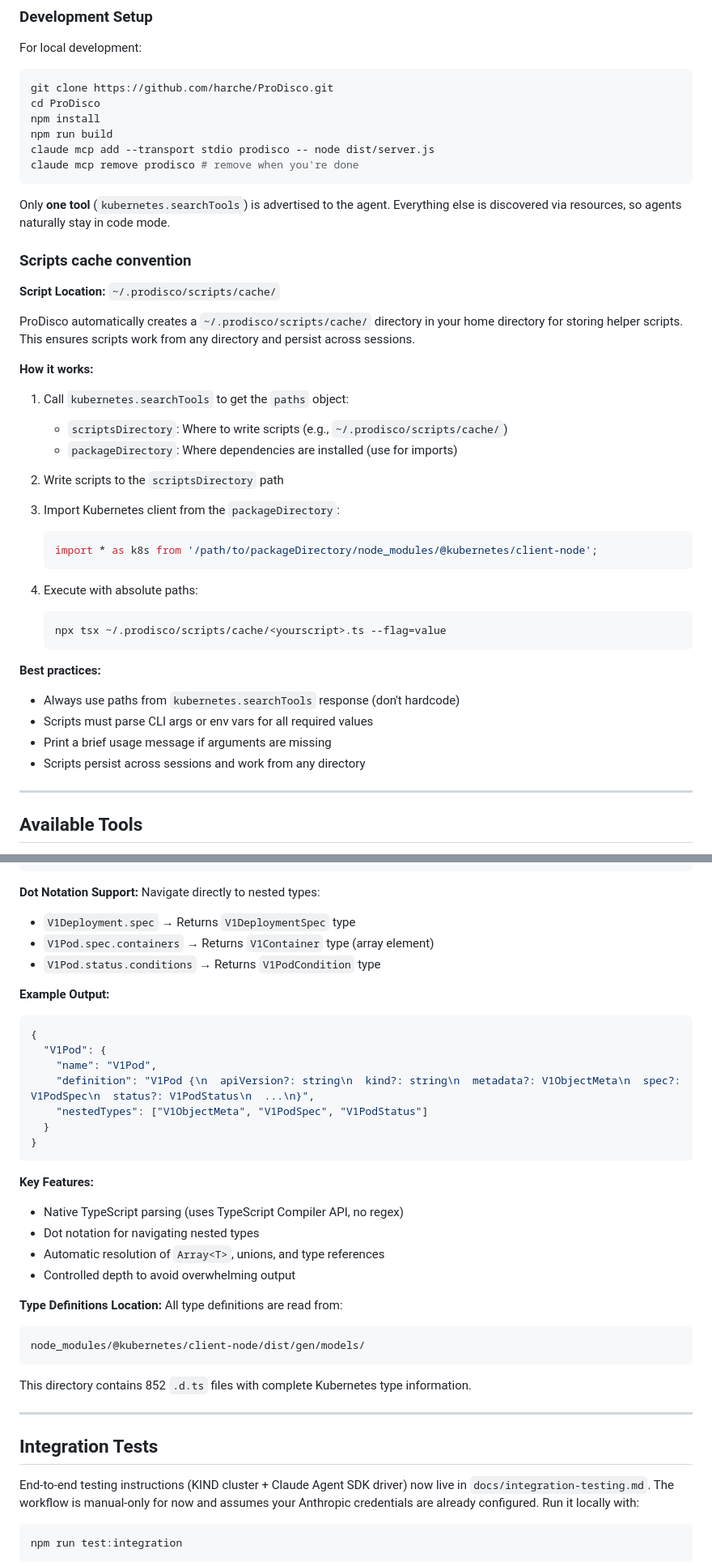
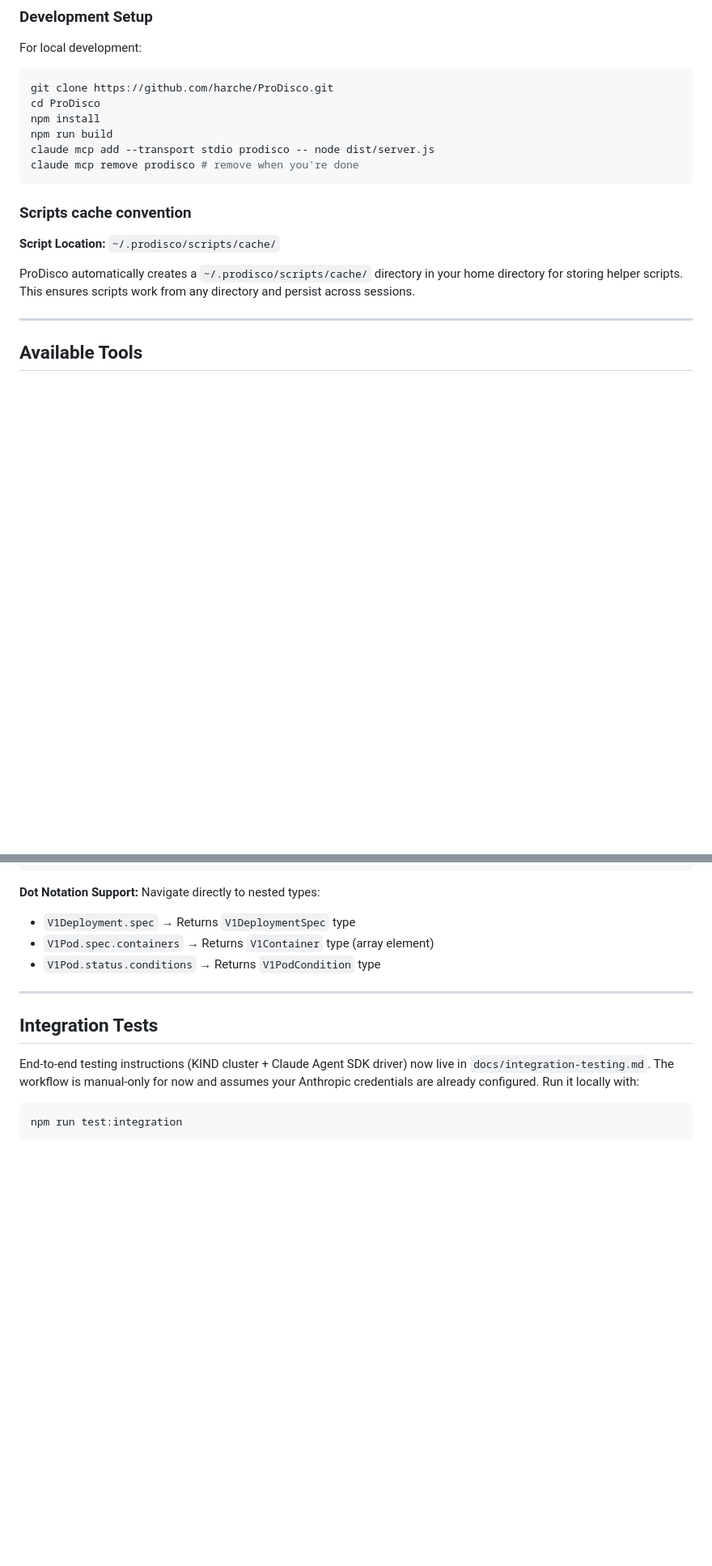
Before and after one commit to harche/ProDisco, a Markdown page: README.md, 2 parts joined by grey strips. Shown at 81% size. Rendered like a GitHub page; blank space fills up the shorter version.

````diff
--- a/README.md
+++ b/README.md
@@ -47,37 +47,11 @@ claude mcp add --transport stdio prodisco -- node dist/server.js
 claude mcp remove prodisco # remove when you're done
 ```
 
-Only **one tool** (`kubernetes.searchTools`) is advertised to the agent. Everything else is discovered via resources, so agents naturally stay in code mode.
-
 ### Scripts cache convention
 
 **Script Location:** `~/.prodisco/scripts/cache/`
 
 ProDisco automatically creates a `~/.prodisco/scripts/cache/` directory in your home directory for storing helper scripts. This ensures scripts work from any directory and persist across sessions.
-
-**How it works:**
-
-1. Call `kubernetes.searchTools` to get the `paths` object:
-   - `scriptsDirectory`: Where to write scripts (e.g., `~/.prodisco/scripts/cache/`)
-   - `packageDirectory`: Where dependencies are installed (use for imports)
-
-2. Write scripts to the `scriptsDirectory` path
-
-3. Import Kubernetes client from the `packageDirectory`:
-   ```typescript
-   import * as k8s from '/path/to/packageDirectory/node_modules/@kubernetes/client-node';
-   ```
-
-4. Execute with absolute paths:
-   ```bash
-   npx tsx ~/.prodisco/scripts/cache/<yourscript>.ts --flag=value
-   ```
-
-**Best practices:**
-- Always use paths from `kubernetes.searchTools` response (don't hardcode)
-- Scripts must parse CLI args or env vars for all required values
-- Print a brief usage message if arguments are missing
-- Scripts persist across sessions and work from any directory
 
 ---
 
@@ -207,30 +117,6 @@ Navigate directly to nested types:
 - `V1Pod.spec.containers` → Returns `V1Container` type (array element)
 - `V1Pod.status.conditions` → Returns `V1PodCondition` type
 
-**Example Output:**
-```typescript
-{
-  "V1Pod": {
-    "name": "V1Pod",
-    "definition": "V1Pod {\n  apiVersion?: string\n  kind?: string\n  metadata?: V1ObjectMeta\n  spec?: V1PodSpec\n  status?: V1PodStatus\n  ...\n}",
-    "nestedTypes": ["V1ObjectMeta", "V1PodSpec", "V1PodStatus"]
-  }
-}
-```
-
-**Key Features:**
-- Native TypeScript parsing (uses TypeScript Compiler API, no regex)
-- Dot notation for navigating nested types
-- Automatic resolution of `Array<T>`, unions, and type references
-- Controlled depth to avoid overwhelming output
-
-**Type Definitions Location:**
-All type definitions are read from:
-```
-node_modules/@kubernetes/client-node/dist/gen/models/
-```
-This directory contains 852 `.d.ts` files with complete Kubernetes type information.
-
 ---
 
 ## Integration Tests
````
Also changed, not shown: other parts of README.md (+0 -64 lines).
